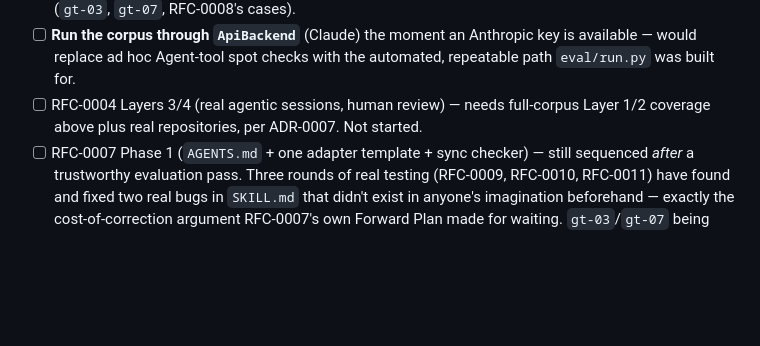
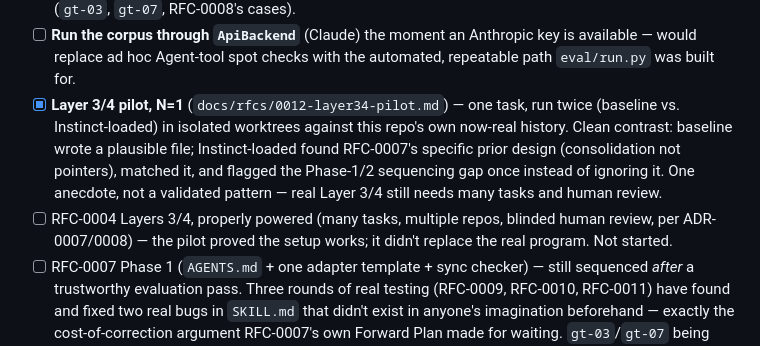
Before and after one commit to bhouvana/Instinct, a Markdown page: docs/ROADMAP.md, the part around the change. Rendered like a GitHub page; blank space fills up the shorter version.

```diff
--- a/docs/ROADMAP.md
+++ b/docs/ROADMAP.md
@@ -119,9 +119,17 @@ more than once (RFC-0001's Forward Plan; ADR-0012).
       Anthropic key is available — would replace ad hoc Agent-tool spot
       checks with the automated, repeatable path `eval/run.py` was built
       for.
-- [ ] RFC-0004 Layers 3/4 (real agentic sessions, human review) — needs
-      full-corpus Layer 1/2 coverage above plus real repositories, per
-      ADR-0007. Not started.
+- [x] **Layer 3/4 pilot, N=1** (`docs/rfcs/0012-layer34-pilot.md`) — one
+      task, run twice (baseline vs. Instinct-loaded) in isolated worktrees
+      against this repo's own now-real history. Clean contrast: baseline
+      wrote a plausible file; Instinct-loaded found RFC-0007's specific
+      prior design (consolidation not pointers), matched it, and flagged
+      the Phase-1/2 sequencing gap once instead of ignoring it. One
+      anecdote, not a validated pattern — real Layer 3/4 still needs many
+      tasks and human review.
+- [ ] RFC-0004 Layers 3/4, properly powered (many tasks, multiple repos,
+      blinded human review, per ADR-0007/0008) — the pilot proved the
+      setup works; it didn't replace the real program. Not started.
 - [ ] RFC-0007 Phase 1 (`AGENTS.md` + one adapter template + sync checker)
       — still sequenced *after* a trustworthy evaluation pass. Three
       rounds of real testing (RFC-0009, RFC-0010, RFC-0011) have found and
```
Also changed, not shown: README.md (+5 -3 lines), docs/rfcs/0012-layer34-pilot.md (added, +56 -0 lines).
